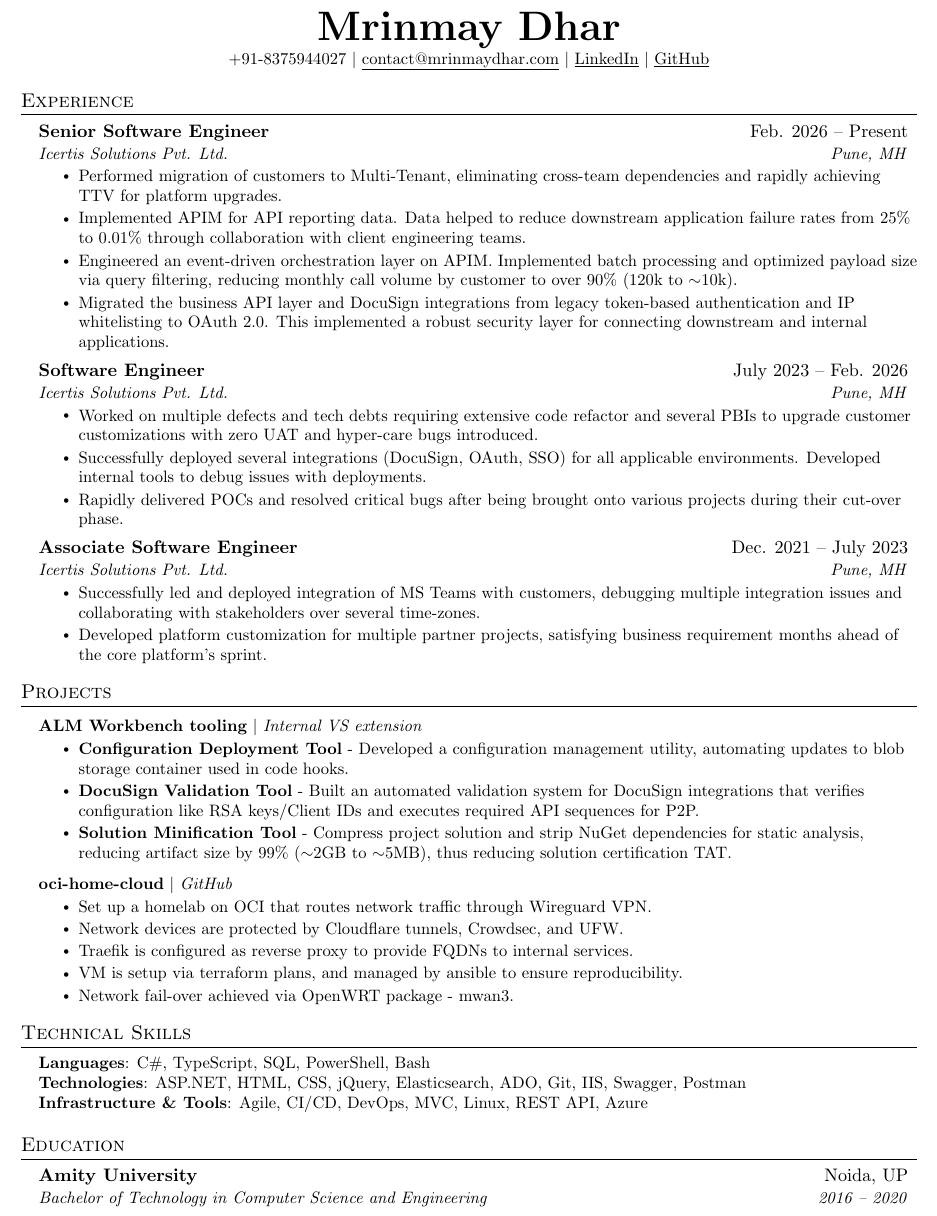
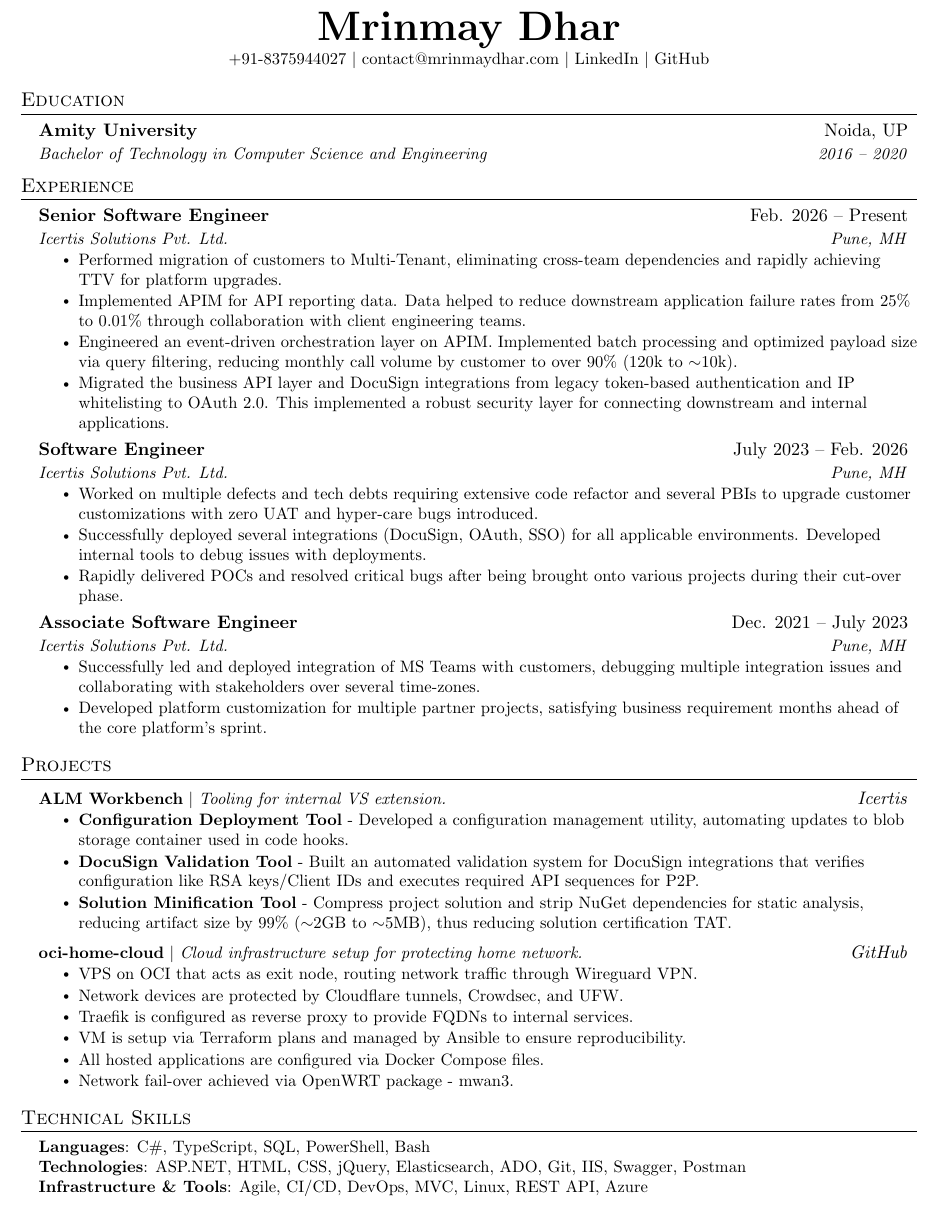
Before and after one commit to mrinmaydhar/mrinmaydhar.github.io, a LaTeX CV (resume/main.tex): part of the page, cut so that both start at the same text. Compiled offline with pdfLaTeX.

Commit message:
update resume

```diff
--- a/resume/main.tex
+++ b/resume/main.tex
@@ -107,11 +107,19 @@
 
 \begin{center}
     \textbf{\Huge \scshape Mrinmay Dhar} \\ \vspace{1pt}
-    \small +91-8375944027 $|$ \href{mailto:contact@mrinmaydhar.com}{\underline{contact@mrinmaydhar.com}} $|$
-    \href{https://www.linkedin.com/in/mrinmaydhar/}{\underline{LinkedIn}} $|$
-    \href{https://github.com/mrinmaydhar}{\underline{GitHub}}
+    \small +91-8375944027 $|$
+    \href{mailto:contact@mrinmaydhar.com}{contact@mrinmaydhar.com} $|$
+    \href{https://www.linkedin.com/in/mrinmaydhar/}{LinkedIn} $|$
+    \href{https://github.com/mrinmaydhar}{GitHub}
 \end{center}
 
+%-----------EDUCATION-----------
+\section{Education}
+  \resumeSubHeadingListStart
+    \resumeSubheading
+      {Amity University}{Noida, UP}
+      {Bachelor of Technology in Computer Science and Engineering}{2016 -- 2020}
+  \resumeSubHeadingListEnd
 
 %-----------EXPERIENCE-----------
 \section{Experience}
@@ -151,7 +159,7 @@
     \resumeSubHeadingListStart
 
       \resumeProjectHeading
-          {\textbf{ALM Workbench tooling} $|$ \emph{Internal VS extension}}{}
+          {\textbf{ALM Workbench} $|$ \emph{Tooling for internal VS extension.}}{\emph{Icertis}}
           \resumeItemListStart
             \resumeItem{{\textbf{Configuration Deployment Tool}} - Developed a configuration management utility, automating updates to blob storage container used in code hooks.}
             \resumeItem{{\textbf{DocuSign Validation Tool}} - Built an automated validation system for DocuSign integrations that verifies configuration like RSA keys/Client IDs and executes required API sequences for P2P.}
@@ -159,15 +167,15 @@
           \resumeItemListEnd
 
       \resumeProjectHeading
-          {\textbf{oci-home-cloud} $|$ \href{https://github.com/mrinmaydhar/oci-home-cloud}{\emph{GitHub}}}{}
+          {\textbf{oci-home-cloud} $|$ \emph{Cloud infrastructure setup for protecting home network.}}{\href{https://github.com/mrinmaydhar/oci-home-cloud}{\emph{GitHub}}}
           \resumeItemListStart
-            \resumeItem{Set up a homelab on OCI that routes network traffic through Wireguard VPN.}
+            \resumeItem{VPS on OCI that acts as exit node, routing network traffic through Wireguard VPN.}
             \resumeItem{Network devices are protected by Cloudflare tunnels, Crowdsec, and UFW.}
             \resumeItem{Traefik is configured as reverse proxy to provide FQDNs to internal services.}
-            \resumeItem{VM is setup via terraform plans, and managed by ansible to ensure reproducibility.}
+            \resumeItem{VM is setup via Terraform plans and managed by Ansible to ensure reproducibility.}
+            \resumeItem{All hosted applications are configured via Docker Compose files.}
             \resumeItem{Network fail-over achieved via OpenWRT package - mwan3.}
           \resumeItemListEnd
-
 
     \resumeSubHeadingListEnd
 
@@ -181,14 +189,5 @@
     }}
  \end{itemize}
 
-
-%-----------EDUCATION-----------
-\section{Education}
-  \resumeSubHeadingListStart
-    \resumeSubheading
-      {Amity University}{Noida, UP}
-      {Bachelor of Technology in Computer Science and Engineering}{2016 -- 2020}
-  \resumeSubHeadingListEnd
-
 %-------------------------------------------
 \end{document}
```
